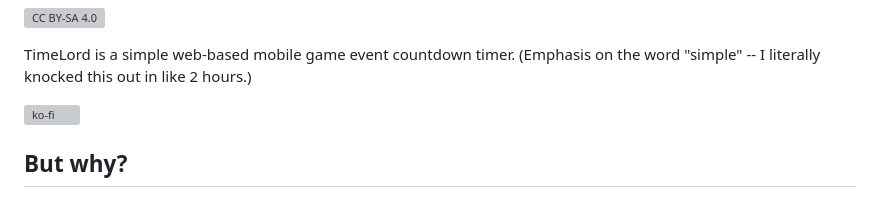
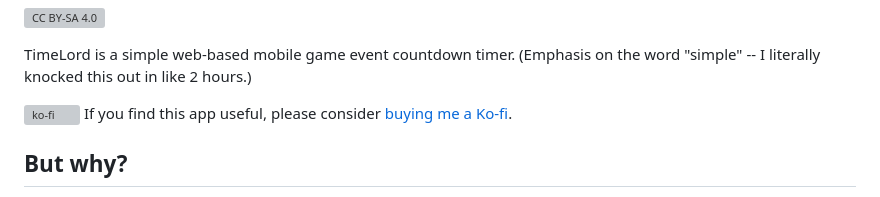
Before and after one commit to felixalexandercarao/TimeLord, a Markdown page: README.md, the part around the change. Drawn GitHub-style; grey boxes are pictures that could not be loaded.

Commit message:
Fix kofi link

```diff
--- a/README.md
+++ b/README.md
@@ -15,6 +15,7 @@ TimeLord is a simple web-based mobile game event countdown timer. (Emphasis on t
 literally knocked this out in like 2 hours.)
 
 [![ko-fi](https://ko-fi.com/img/githubbutton_sm.svg)](https://ko-fi.com/S6S55A4V)
+If you find this app useful, please consider [buying me a Ko-fi](https://ko-fi.com/S6S55A4V).
 
 ## But why?
 
```
